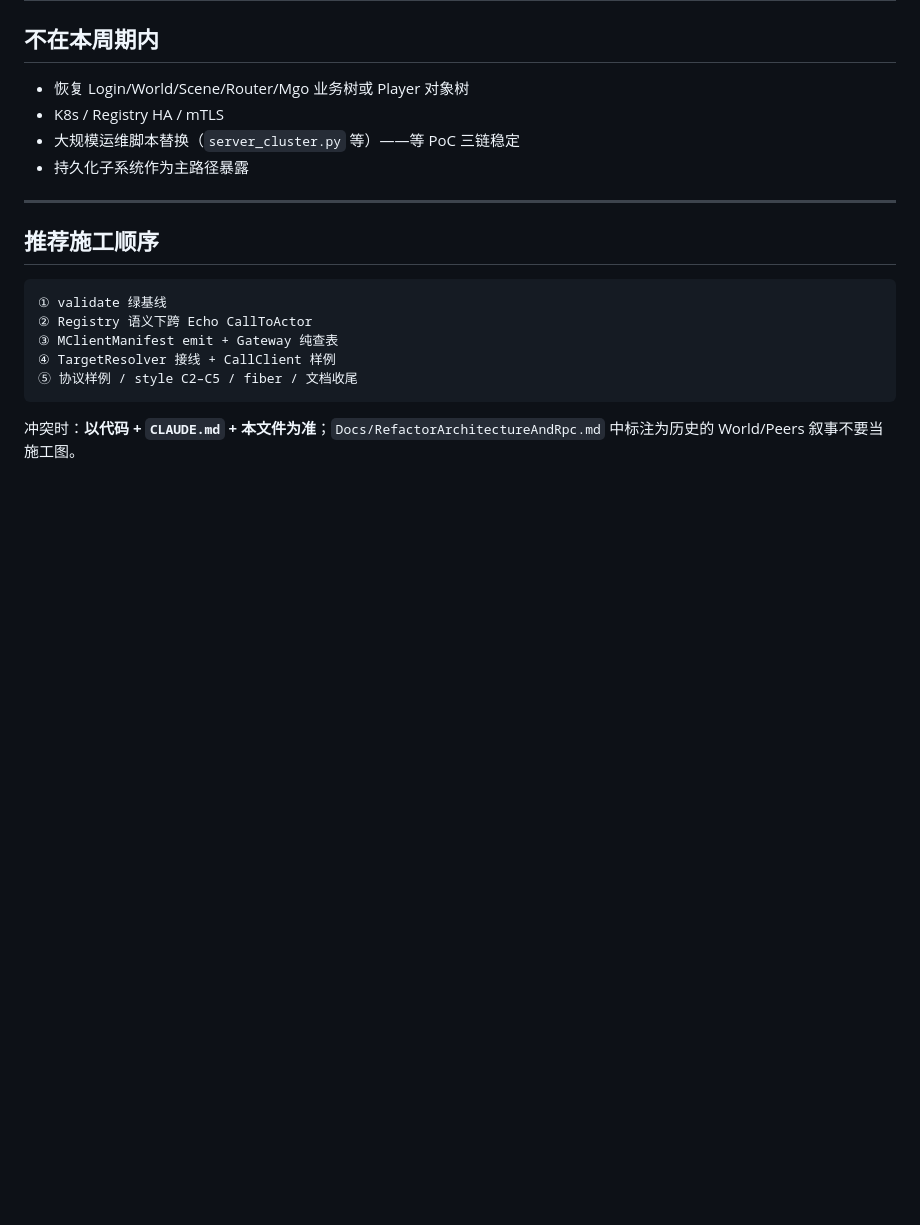
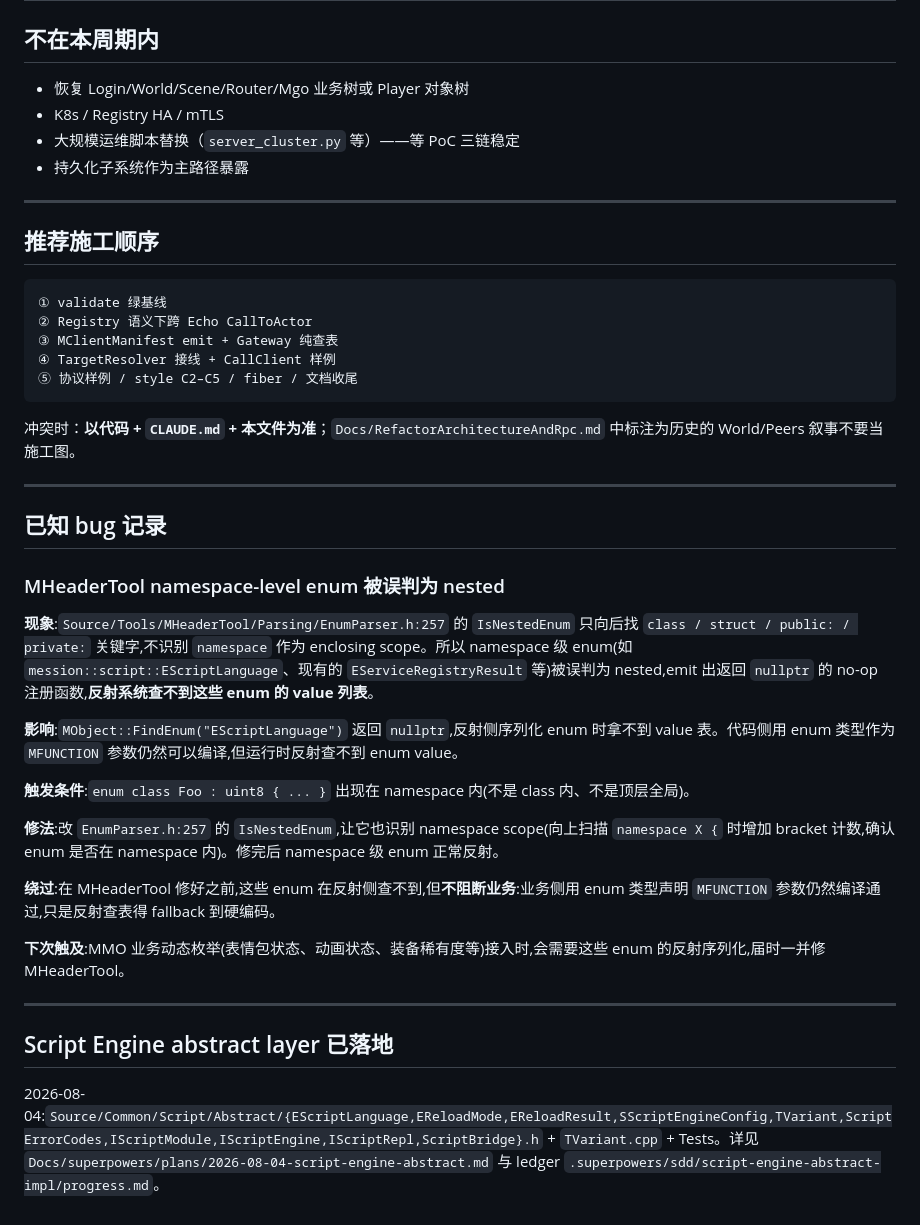
Before and after one commit to lz1287209575/Mession, a Markdown page: TODO.md, the part around the change. Rendered like a GitHub page; blank space fills up the shorter version.

Commit message:
docs(todo): record MHeaderTool namespace-level enum bug

````diff
--- a/TODO.md
+++ b/TODO.md
@@ -110,3 +110,27 @@
 ```
 
 冲突时：**以代码 + `CLAUDE.md` + 本文件为准**；`Docs/RefactorArchitectureAndRpc.md` 中标注为历史的 World/Peers 叙事不要当施工图。
+
+---
+
+## 已知 bug 记录
+
+### MHeaderTool namespace-level enum 被误判为 nested
+
+**现象**:`Source/Tools/MHeaderTool/Parsing/EnumParser.h:257` 的 `IsNestedEnum` 只向后找 `class / struct / public: / private:` 关键字,不识别 `namespace` 作为 enclosing scope。所以 namespace 级 enum(如 `mession::script::EScriptLanguage`、现有的 `EServiceRegistryResult` 等)被误判为 nested,emit 出返回 `nullptr` 的 no-op 注册函数,**反射系统查不到这些 enum 的 value 列表**。
+
+**影响**:`MObject::FindEnum("EScriptLanguage")` 返回 `nullptr`,反射侧序列化 enum 时拿不到 value 表。代码侧用 enum 类型作为 `MFUNCTION` 参数仍然可以编译,但运行时反射查不到 enum value。
+
+**触发条件**:`enum class Foo : uint8 { ... }` 出现在 namespace 内(不是 class 内、不是顶层全局)。
+
+**修法**:改 `EnumParser.h:257` 的 `IsNestedEnum`,让它也识别 namespace scope(向上扫描 `namespace X {` 时增加 bracket 计数,确认 enum 是否在 namespace 内)。修完后 namespace 级 enum 正常反射。
+
+**绕过**:在 MHeaderTool 修好之前,这些 enum 在反射侧查不到,但**不阻断业务**:业务侧用 enum 类型声明 `MFUNCTION` 参数仍然编译通过,只是反射查表得 fallback 到硬编码。
+
+**下次触及**:MMO 业务动态枚举(表情包状态、动画状态、装备稀有度等)接入时,会需要这些 enum 的反射序列化,届时一并修 MHeaderTool。
+
+---
+
+## Script Engine abstract layer 已落地
+
+2026-08-04:`Source/Common/Script/Abstract/{EScriptLanguage,EReloadMode,EReloadResult,SScriptEngineConfig,TVariant,ScriptErrorCodes,IScriptModule,IScriptEngine,IScriptRepl,ScriptBridge}.h` + `TVariant.cpp` + Tests。详见 `Docs/superpowers/plans/2026-08-04-script-engine-abstract.md` 与 ledger `.superpowers/sdd/script-engine-abstract-impl/progress.md`。
````
